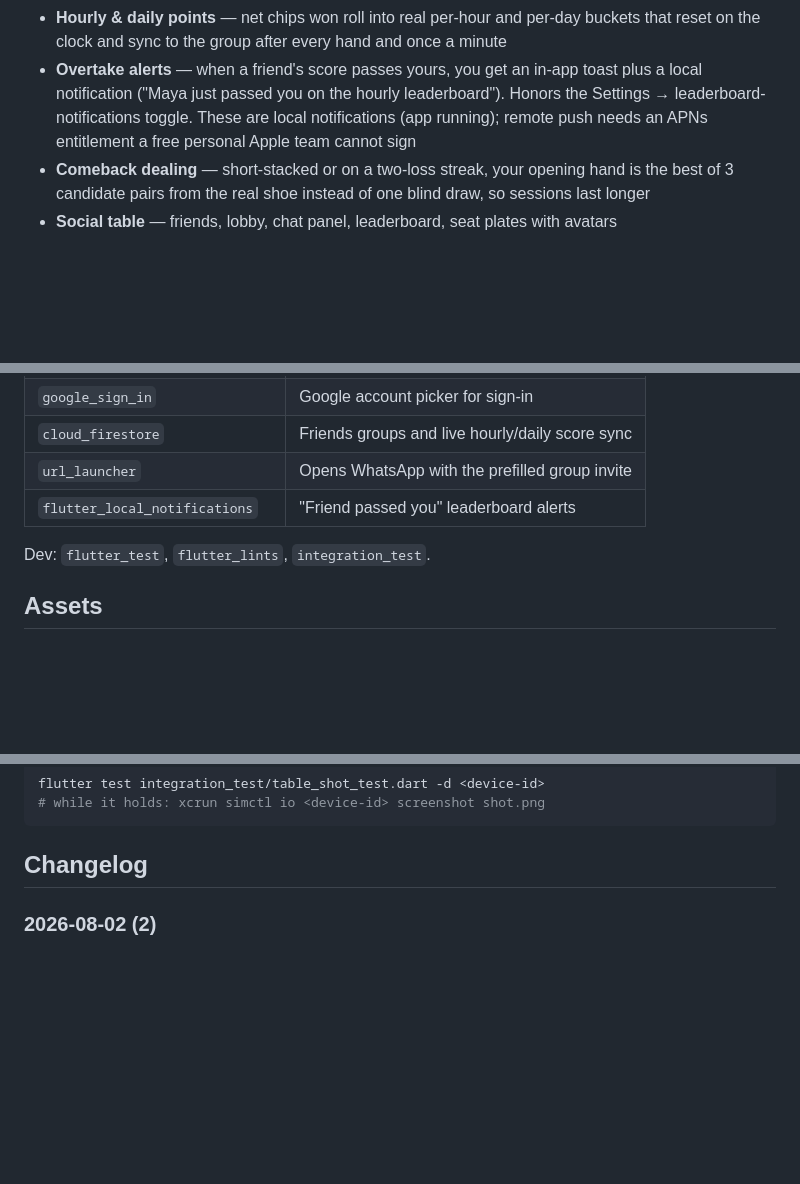
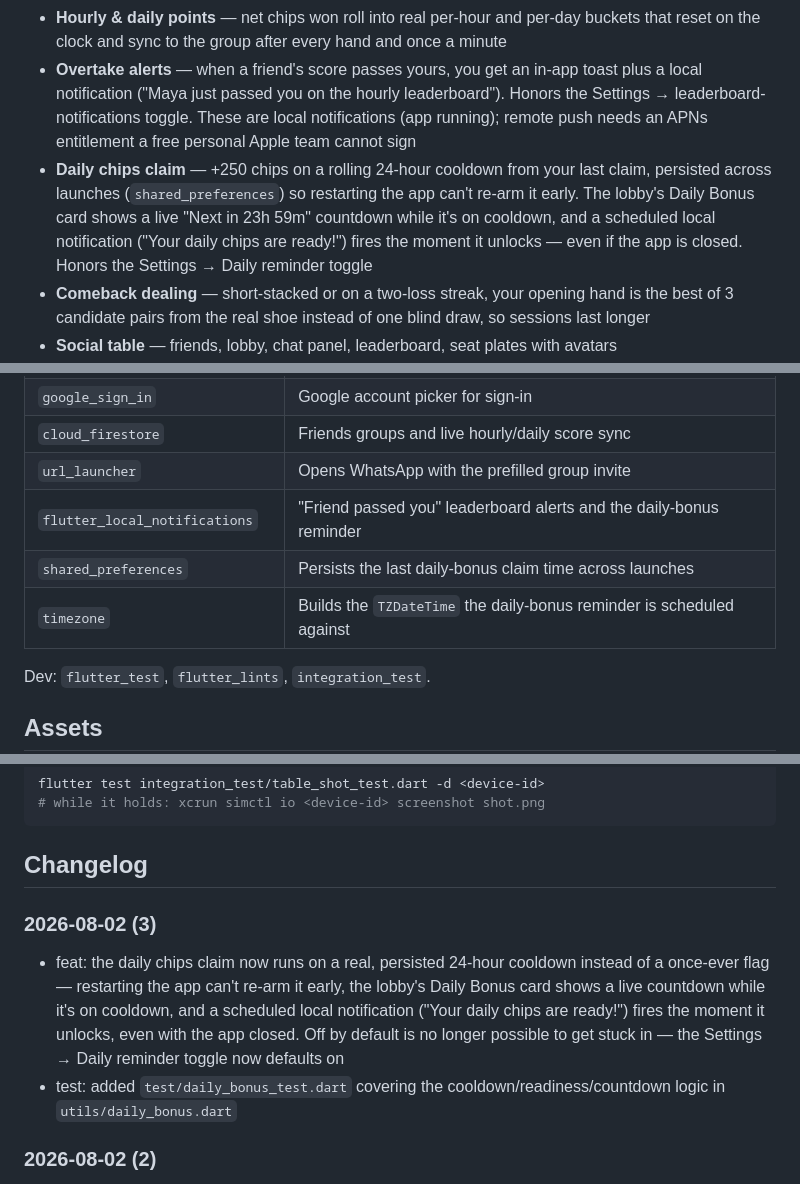
Before and after one commit to Micorlov/blackjack21_v2, a Markdown page: README.md, 3 parts joined by grey strips. Rendered like a GitHub page; blank space fills up the shorter version.

Commit message:
docs: document the daily-bonus reminder feature and its dependencies
The daily chips claim and its scheduled push-notification reminder shipped
in the previous commit without a README entry — add the Features line,
shared_preferences/timezone to Dependencies, the new services/utils files
to Project Structure, and a changelog entry, per this project's
Documentation Rule.

Co-Authored-By: Claude Fable 5 <noreply@anthropic.com>

````diff
--- a/README.md
+++ b/README.md
@@ -31,6 +31,11 @@ A Flutter blackjack game with a multi-seat table, social features, and a shop.
   notification ("Maya just passed you on the hourly leaderboard"). Honors the Settings →
   leaderboard-notifications toggle. These are local notifications (app running); remote push
   needs an APNs entitlement a free personal Apple team cannot sign
+- **Daily chips claim** — +250 chips on a rolling 24-hour cooldown from your last claim, persisted
+  across launches (`shared_preferences`) so restarting the app can't re-arm it early. The lobby's
+  Daily Bonus card shows a live "Next in 23h 59m" countdown while it's on cooldown, and a scheduled
+  local notification ("Your daily chips are ready!") fires the moment it unlocks — even if the app
+  is closed. Honors the Settings → Daily reminder toggle
 - **Comeback dealing** — short-stacked or on a two-loss streak, your opening hand is the best of
   3 candidate pairs from the real shoe instead of one blind draw, so sessions last longer
 - **Social table** — friends, lobby, chat panel, leaderboard, seat plates with avatars
@@ -82,7 +89,9 @@ lib/
 | `google_sign_in` | Google account picker for sign-in |
 | `cloud_firestore` | Friends groups and live hourly/daily score sync |
 | `url_launcher` | Opens WhatsApp with the prefilled group invite |
-| `flutter_local_notifications` | "Friend passed you" leaderboard alerts |
+| `flutter_local_notifications` | "Friend passed you" leaderboard alerts and the daily-bonus reminder |
+| `shared_preferences` | Persists the last daily-bonus claim time across launches |
+| `timezone` | Builds the `TZDateTime` the daily-bonus reminder is scheduled against |
 
 Dev: `flutter_test`, `flutter_lints`, `integration_test`.
 
@@ -134,6 +143,15 @@ flutter test integration_test/table_shot_test.dart -d <device-id>
 ```
 
 ## Changelog
+
+### 2026-08-02 (3)
+- feat: the daily chips claim now runs on a real, persisted 24-hour cooldown instead of a
+  once-ever flag — restarting the app can't re-arm it early, the lobby's Daily Bonus card shows
+  a live countdown while it's on cooldown, and a scheduled local notification ("Your daily chips
+  are ready!") fires the moment it unlocks, even with the app closed. Off by default is no longer
+  possible to get stuck in — the Settings → Daily reminder toggle now defaults on
+- test: added `test/daily_bonus_test.dart` covering the cooldown/readiness/countdown logic in
+  `utils/daily_bonus.dart`
 
 ### 2026-08-02 (2)
 - feat: the table standings panel is now swipeable across three pages — FRIENDS, WORLD · THIS
````
Also changed, not shown: other parts of README.md (+4 -2 lines).
